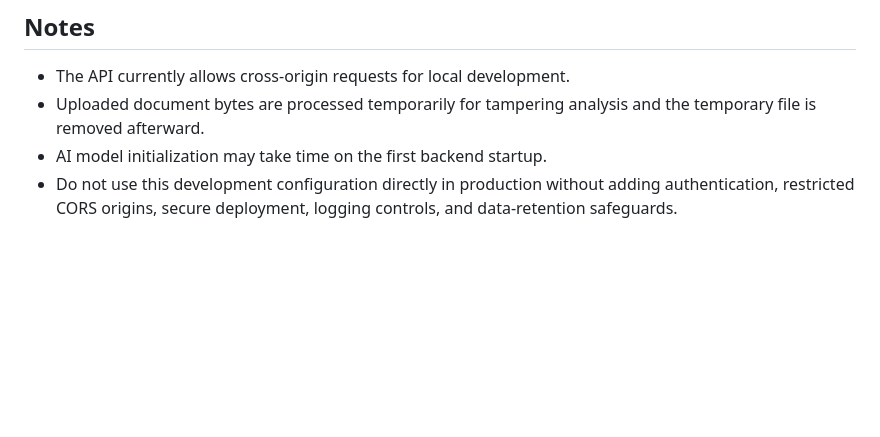
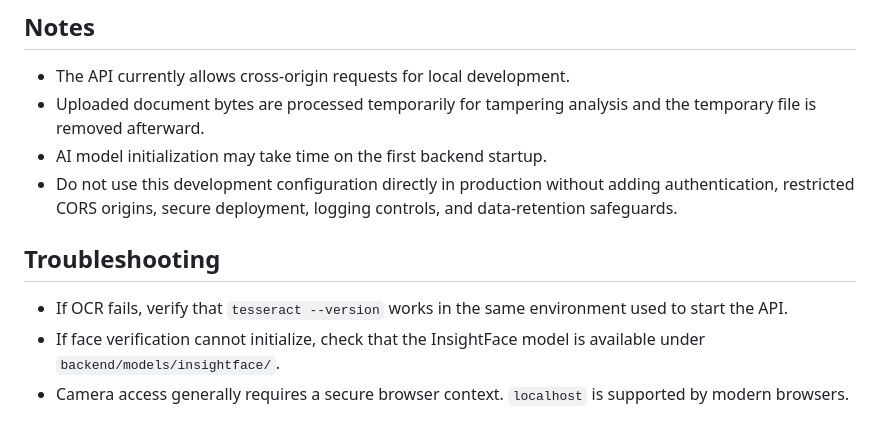
Before and after one commit to sinjan-biswas/project, a Markdown page: readme.md, the part around one of its changes. Drawn GitHub-style; blank space fills up the shorter version.

```diff
--- a/readme.md
+++ b/readme.md
@@ -123,3 +128,8 @@ curl -X POST http://localhost:8000/api/v2/screen \
 - Uploaded document bytes are processed temporarily for tampering analysis and the temporary file is removed afterward.
 - AI model initialization may take time on the first backend startup.
 - Do not use this development configuration directly in production without adding authentication, restricted CORS origins, secure deployment, logging controls, and data-retention safeguards.
+
+## Troubleshooting
+- If OCR fails, verify that `tesseract --version` works in the same environment used to start the API.
+- If face verification cannot initialize, check that the InsightFace model is available under `backend/models/insightface/`.
+- Camera access generally requires a secure browser context. `localhost` is supported by modern browsers.
```
Also changed, not shown: other parts of readme.md (+16 -11 lines).
